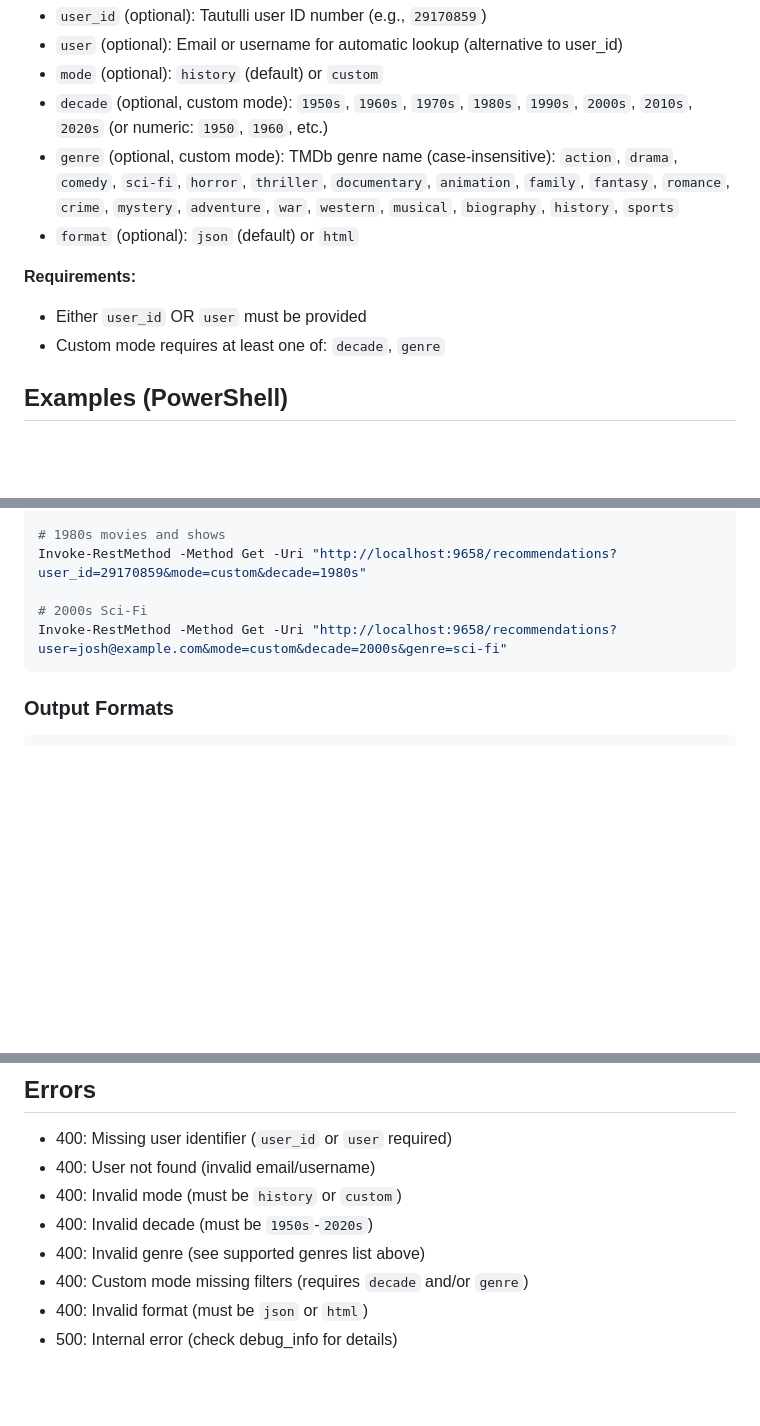
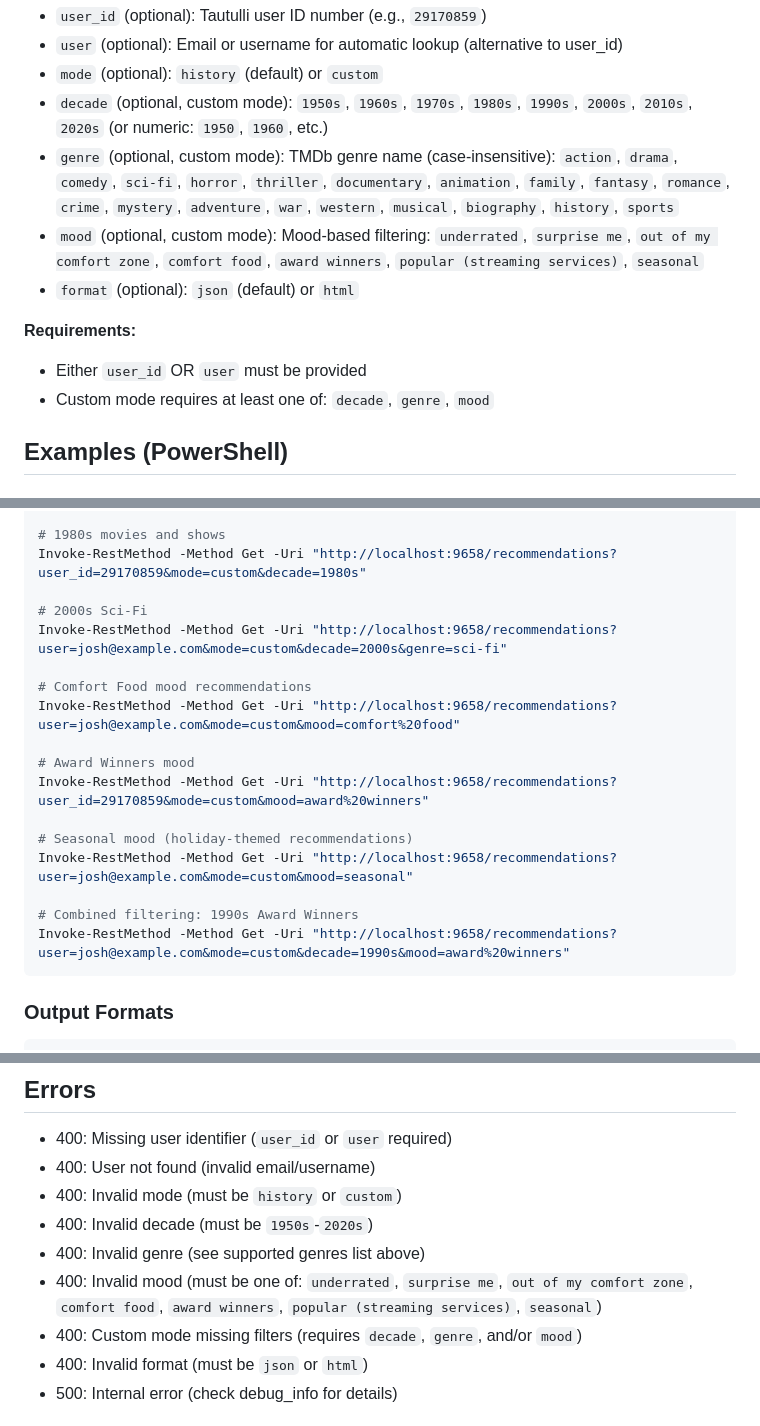
Before and after one commit to yungsnuzzy/conjurr, a Markdown page: api_guide.md, 3 parts joined by grey strips. GitHub-like rendering; blank space fills up the shorter version.

````diff
--- a/api_guide.md
+++ b/api_guide.md
@@ -28,11 +28,12 @@ Rate limits: None
 - `mode` (optional): `history` (default) or `custom`
 - `decade` (optional, custom mode): `1950s`, `1960s`, `1970s`, `1980s`, `1990s`, `2000s`, `2010s`, `2020s` (or numeric: `1950`, `1960`, etc.)
 - `genre` (optional, custom mode): TMDb genre name (case-insensitive): `action`, `drama`, `comedy`, `sci-fi`, `horror`, `thriller`, `documentary`, `animation`, `family`, `fantasy`, `romance`, `crime`, `mystery`, `adventure`, `war`, `western`, `musical`, `biography`, `history`, `sports`
+- `mood` (optional, custom mode): Mood-based filtering: `underrated`, `surprise me`, `out of my comfort zone`, `comfort food`, `award winners`, `popular (streaming services)`, `seasonal`
 - `format` (optional): `json` (default) or `html`
 
 **Requirements:**
 - Either `user_id` OR `user` must be provided
-- Custom mode requires at least one of: `decade`, `genre`
+- Custom mode requires at least one of: `decade`, `genre`, `mood`
 
 ## Examples (PowerShell)
 
@@ -58,6 +59,18 @@ Invoke-RestMethod -Method Get -Uri "http://localhost:9658/recommendations?user_i
 
 # 2000s Sci-Fi
 Invoke-RestMethod -Method Get -Uri "http://localhost:9658/recommendations?user=josh@example.com&mode=custom&decade=2000s&genre=sci-fi"
+
+# Comfort Food mood recommendations
+Invoke-RestMethod -Method Get -Uri "http://localhost:9658/recommendations?user=josh@example.com&mode=custom&mood=comfort%20food"
+
+# Award Winners mood
+Invoke-RestMethod -Method Get -Uri "http://localhost:9658/recommendations?user_id=29170859&mode=custom&mood=award%20winners"
+
+# Seasonal mood (holiday-themed recommendations)
+Invoke-RestMethod -Method Get -Uri "http://localhost:9658/recommendations?user=josh@example.com&mode=custom&mood=seasonal"
+
+# Combined filtering: 1990s Award Winners
+Invoke-RestMethod -Method Get -Uri "http://localhost:9658/recommendations?user=josh@example.com&mode=custom&decade=1990s&mood=award%20winners"
 ```
 
 ### Output Formats
@@ -129,7 +142,8 @@ Invoke-WebRequest -Method Get -Uri "http://localhost:9658/recommendations?user=j
 - 400: Invalid mode (must be `history` or `custom`)
 - 400: Invalid decade (must be `1950s`-`2020s`)
 - 400: Invalid genre (see supported genres list above)
-- 400: Custom mode missing filters (requires `decade` and/or `genre`)
+- 400: Invalid mood (must be one of: `underrated`, `surprise me`, `out of my comfort zone`, `comfort food`, `award winners`, `popular (streaming services)`, `seasonal`)
+- 400: Custom mode missing filters (requires `decade`, `genre`, and/or `mood`)
 - 400: Invalid format (must be `json` or `html`)
 - 500: Internal error (check debug_info for details)
 
````
Also changed, not shown: other parts of api_guide.md (+2 -1 lines), README.md (+5 -4 lines).
